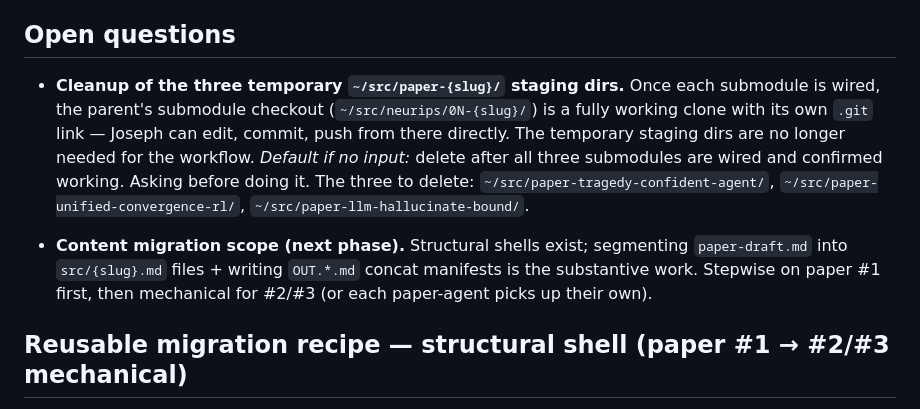
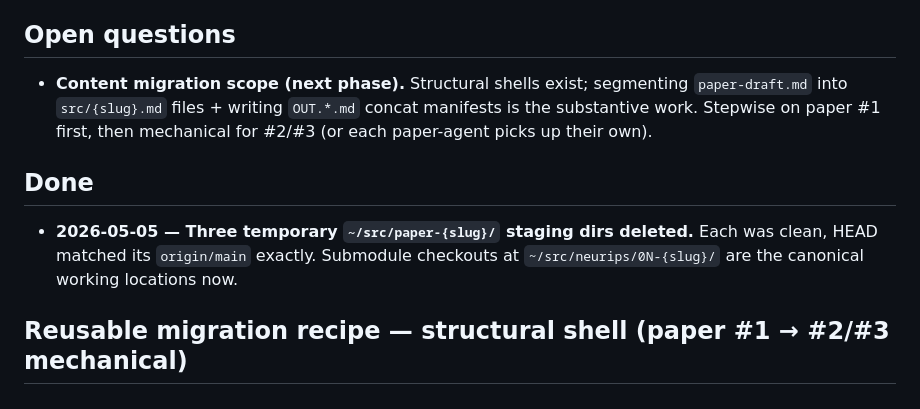
Before and after one commit to v2-io/neurips, a Markdown page: MIGRATION.md, the part around the change. Rendered like a GitHub page.

Commit message:
Cleanup: remove three staging dirs at ~/src/paper-*/ now that submodules are wired

```diff
--- a/MIGRATION.md
+++ b/MIGRATION.md
@@ -24,9 +24,11 @@ Source-of-truth restructure plan: `restructure-plan.md` (alongside this file in
 
 ## Open questions
 
-- **Cleanup of the three temporary `~/src/paper-{slug}/` staging dirs.** Once each submodule is wired, the parent's submodule checkout (`~/src/neurips/0N-{slug}/`) is a fully working clone with its own `.git` link — Joseph can edit, commit, push from there directly. The temporary staging dirs are no longer needed for the workflow. *Default if no input:* delete after all three submodules are wired and confirmed working. Asking before doing it. The three to delete: `~/src/paper-tragedy-confident-agent/`, `~/src/paper-unified-convergence-rl/`, `~/src/paper-llm-hallucinate-bound/`.
+- **Content migration scope (next phase).** Structural shells exist; segmenting `paper-draft.md` into `src/{slug}.md` files + writing `OUT.*.md` concat manifests is the substantive work. Stepwise on paper #1 first, then mechanical for #2/#3 (or each paper-agent picks up their own).
 
-- **Content migration scope (next phase).** Structural shells exist; segmenting `paper-draft.md` into `src/{slug}.md` files + writing `OUT.*.md` concat manifests is the substantive work. Stepwise on paper #1 first, then mechanical for #2/#3 (or each paper-agent picks up their own).
+## Done
+
+- **2026-05-05 — Three temporary `~/src/paper-{slug}/` staging dirs deleted.** Each was clean, HEAD matched its `origin/main` exactly. Submodule checkouts at `~/src/neurips/0N-{slug}/` are the canonical working locations now.
 
 ## Reusable migration recipe — **structural shell** (paper #1 → #2/#3 mechanical)
 
```
